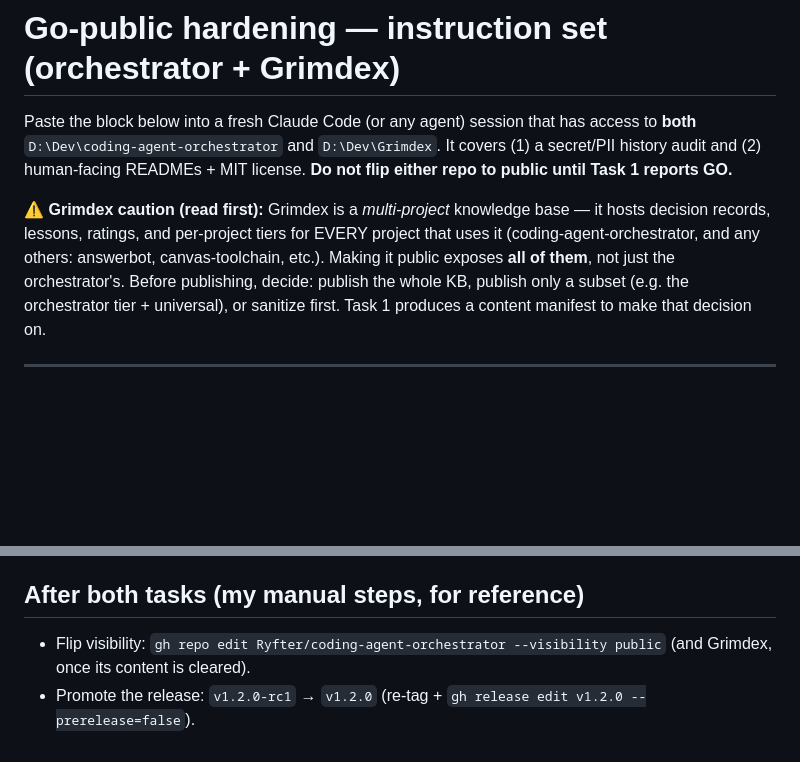
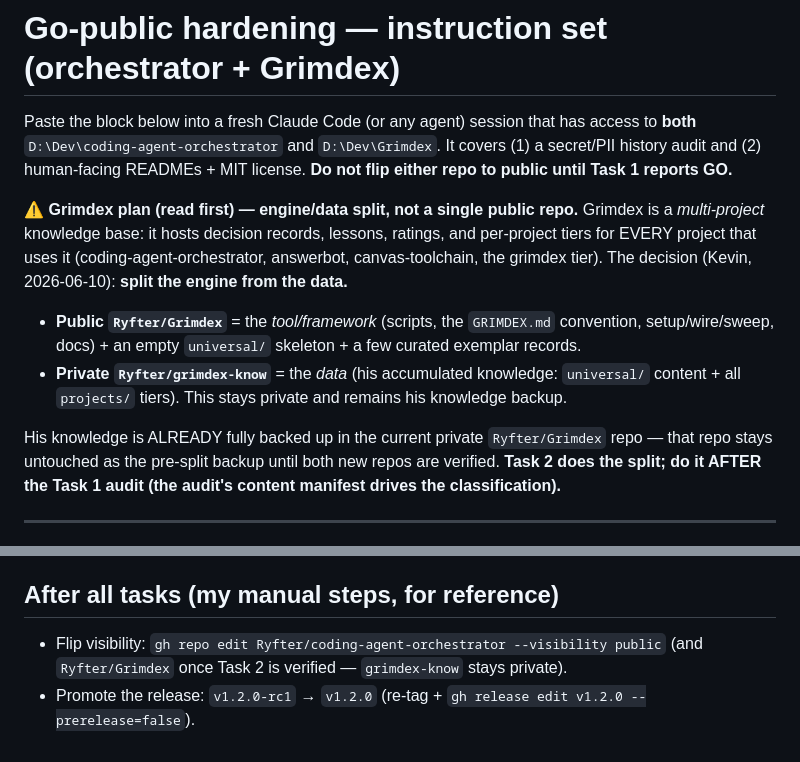
Before and after one commit to Ryfter/baton, a Markdown page: docs/go-public-hardening.md, 2 parts joined by grey strips. Rendered like a GitHub page; blank space fills up the shorter version.

```diff
--- a/docs/go-public-hardening.md
+++ b/docs/go-public-hardening.md
@@ -5,12 +5,19 @@ Paste the block below into a fresh Claude Code (or any agent) session that has a
 secret/PII history audit and (2) human-facing READMEs + MIT license. **Do not flip either
 repo to public until Task 1 reports GO.**
 
-⚠️ **Grimdex caution (read first):** Grimdex is a *multi-project* knowledge base — it hosts
-decision records, lessons, ratings, and per-project tiers for EVERY project that uses it
-(coding-agent-orchestrator, and any others: answerbot, canvas-toolchain, etc.). Making it
-public exposes **all of them**, not just the orchestrator's. Before publishing, decide:
-publish the whole KB, publish only a subset (e.g. the orchestrator tier + universal), or
-sanitize first. Task 1 produces a content manifest to make that decision on.
+⚠️ **Grimdex plan (read first) — engine/data split, not a single public repo.** Grimdex is
+a *multi-project* knowledge base: it hosts decision records, lessons, ratings, and per-project
+tiers for EVERY project that uses it (coding-agent-orchestrator, answerbot, canvas-toolchain,
+the grimdex tier). The decision (Kevin, 2026-06-10): **split the engine from the data.**
+- **Public `Ryfter/Grimdex`** = the *tool/framework* (scripts, the `GRIMDEX.md` convention,
+  setup/wire/sweep, docs) + an empty `universal/` skeleton + a few curated exemplar records.
+- **Private `Ryfter/grimdex-know`** = the *data* (his accumulated knowledge: `universal/`
+  content + all `projects/` tiers). This stays private and remains his knowledge backup.
+
+His knowledge is ALREADY fully backed up in the current private `Ryfter/Grimdex` repo — that
+repo stays untouched as the pre-split backup until both new repos are verified. **Task 2 does
+the split; do it AFTER the Task 1 audit (the audit's content manifest drives the
+classification).**
 
 ---
 
@@ -89,8 +144,8 @@ Only presentation; safe to do regardless of Task 1, but publish only after Task
 4. Leave internal handoff docs in place (`next-session.md`, `agent-handoffs.md`) — harmless;
    optionally add a one-line "internal working notes" header.
 
-## After both tasks (my manual steps, for reference)
+## After all tasks (my manual steps, for reference)
 
 - Flip visibility: `gh repo edit Ryfter/coding-agent-orchestrator --visibility public` (and
-  Grimdex, once its content is cleared).
+  `Ryfter/Grimdex` once Task 2 is verified — `grimdex-know` stays private).
 - Promote the release: `v1.2.0-rc1` → `v1.2.0` (re-tag + `gh release edit v1.2.0 --prerelease=false`).
```
Also changed, not shown: other parts of docs/go-public-hardening.md (+49 -1 lines).
